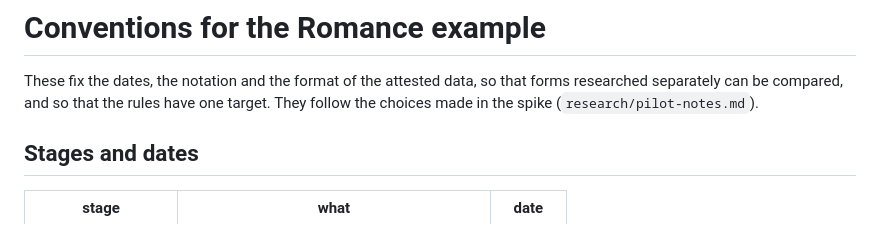
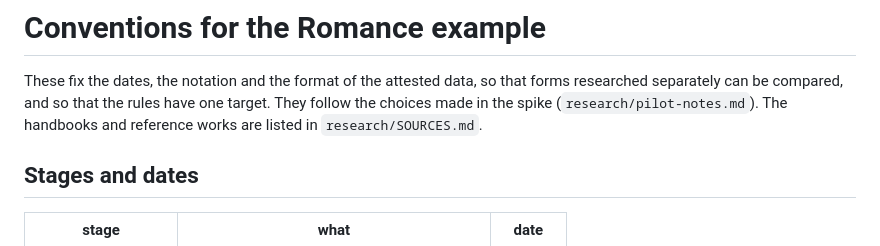
Before and after one commit to HallowXIII/stemma, a Markdown page: examples/romance/CONVENTIONS.md, the part around the change. Rendered like a GitHub page.

Commit message:
docs(examples): the Romance example's sources
Co-Authored-By: Claude Opus 5.5 <noreply@anthropic.com>

```diff
--- a/examples/romance/CONVENTIONS.md
+++ b/examples/romance/CONVENTIONS.md
@@ -3,7 +3,8 @@
 These fix the dates, the notation and the format of the attested data, so
 that forms researched separately can be compared, and so that the rules
 have one target. They follow the choices made in the spike
-(`research/pilot-notes.md`).
+(`research/pilot-notes.md`). The handbooks and reference works are listed in
+`research/SOURCES.md`.
 
 ## Stages and dates
 
```
Also changed, not shown: 1 other file.
